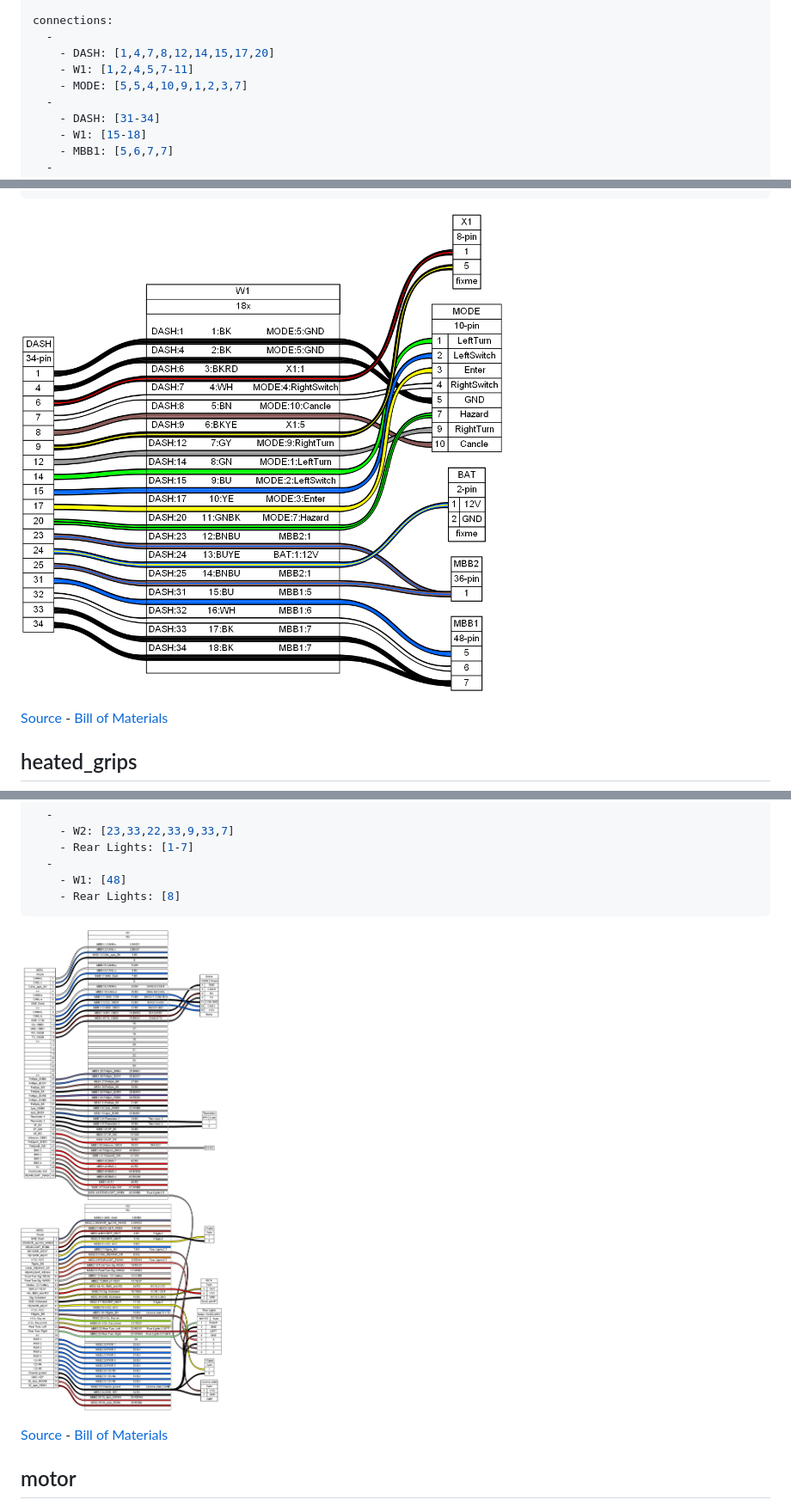
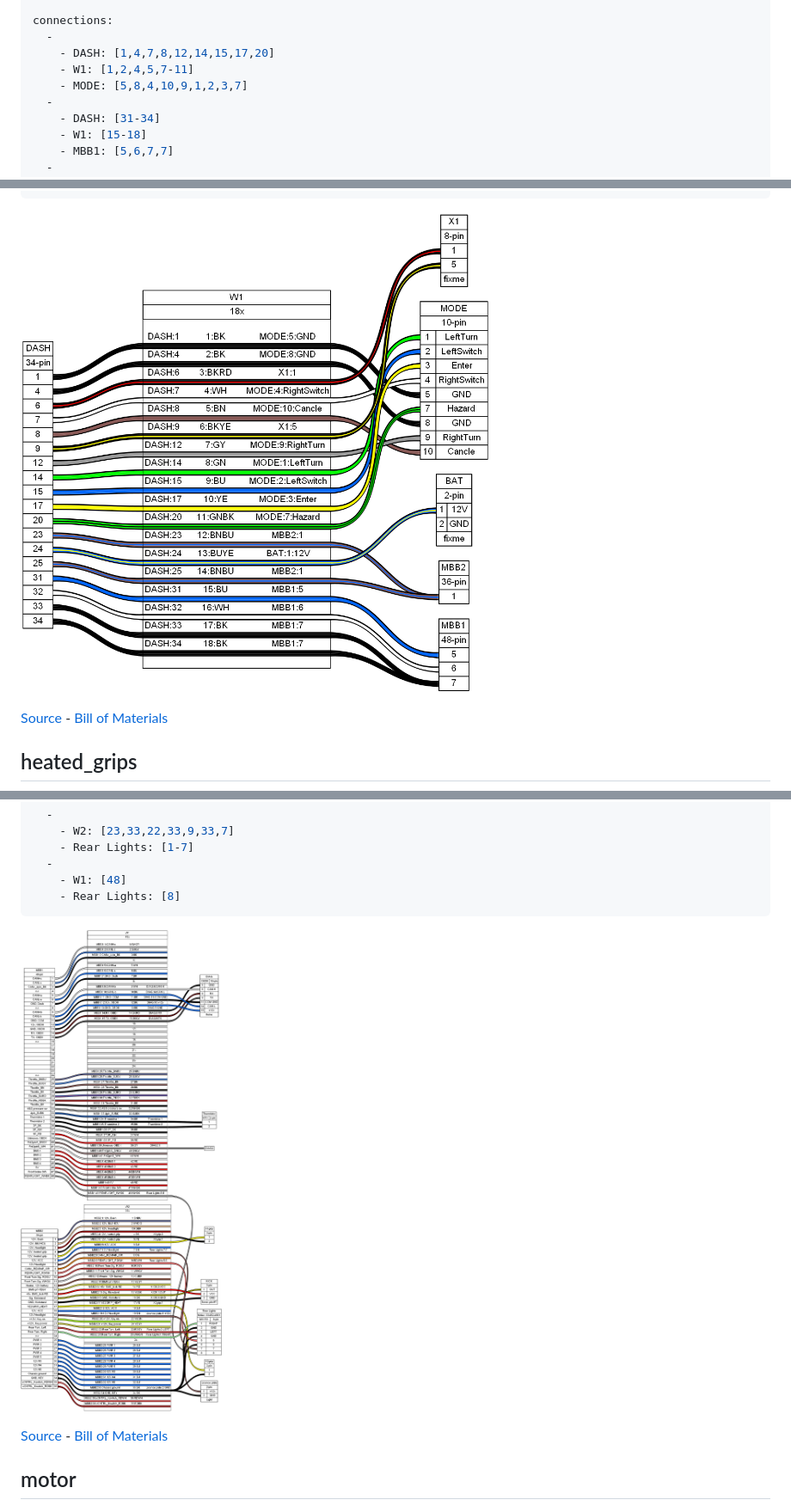
Before and after one commit to atomicdog/ZeroMotoWireharness, a Markdown page: output.md, 3 parts joined by grey strips. Shown: that part at 86% size. Drawn GitHub-style; pictures changed too: MBB.png, dash.png.

```diff
--- a/output.md
+++ b/output.md
@@ -113,7 +113,7 @@ connections:
   -
     - DASH: [1,4,7,8,12,14,15,17,20]
     - W1: [1,2,4,5,7-11]
-    - MODE: [5,5,4,10,9,1,2,3,7]
+    - MODE: [5,8,4,10,9,1,2,3,7]
   -
     - DASH: [31-34]
     - W1: [15-18]
```
Also changed, not shown: other parts of output.md (+4 -4 lines).
